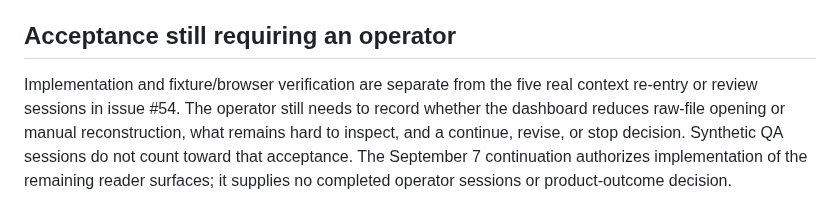
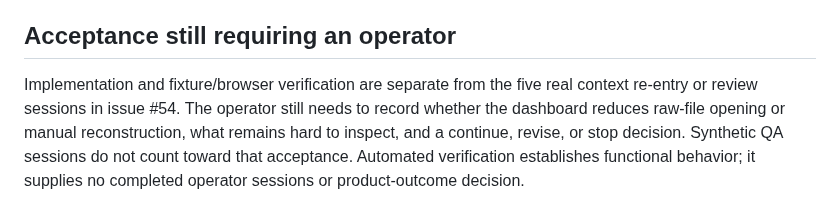
Before and after one commit to MachineWisdomAI/fava-trails, a Markdown page: docs/rich-views.md, the part around the change. Drawn GitHub-style.

Commit message:
docs: keep reader acceptance guidance focused on operator use

```diff
--- a/docs/rich-views.md
+++ b/docs/rich-views.md
@@ -37,4 +37,4 @@ Astro's supported Unified processor handles Markdown. `rehype-sanitize` removes
 
 ## Acceptance still requiring an operator
 
-Implementation and fixture/browser verification are separate from the five real context re-entry or review sessions in issue #54. The operator still needs to record whether the dashboard reduces raw-file opening or manual reconstruction, what remains hard to inspect, and a continue, revise, or stop decision. Synthetic QA sessions do not count toward that acceptance. The September 7 continuation authorizes implementation of the remaining reader surfaces; it supplies no completed operator sessions or product-outcome decision.
+Implementation and fixture/browser verification are separate from the five real context re-entry or review sessions in issue #54. The operator still needs to record whether the dashboard reduces raw-file opening or manual reconstruction, what remains hard to inspect, and a continue, revise, or stop decision. Synthetic QA sessions do not count toward that acceptance. Automated verification establishes functional behavior; it supplies no completed operator sessions or product-outcome decision.
```
